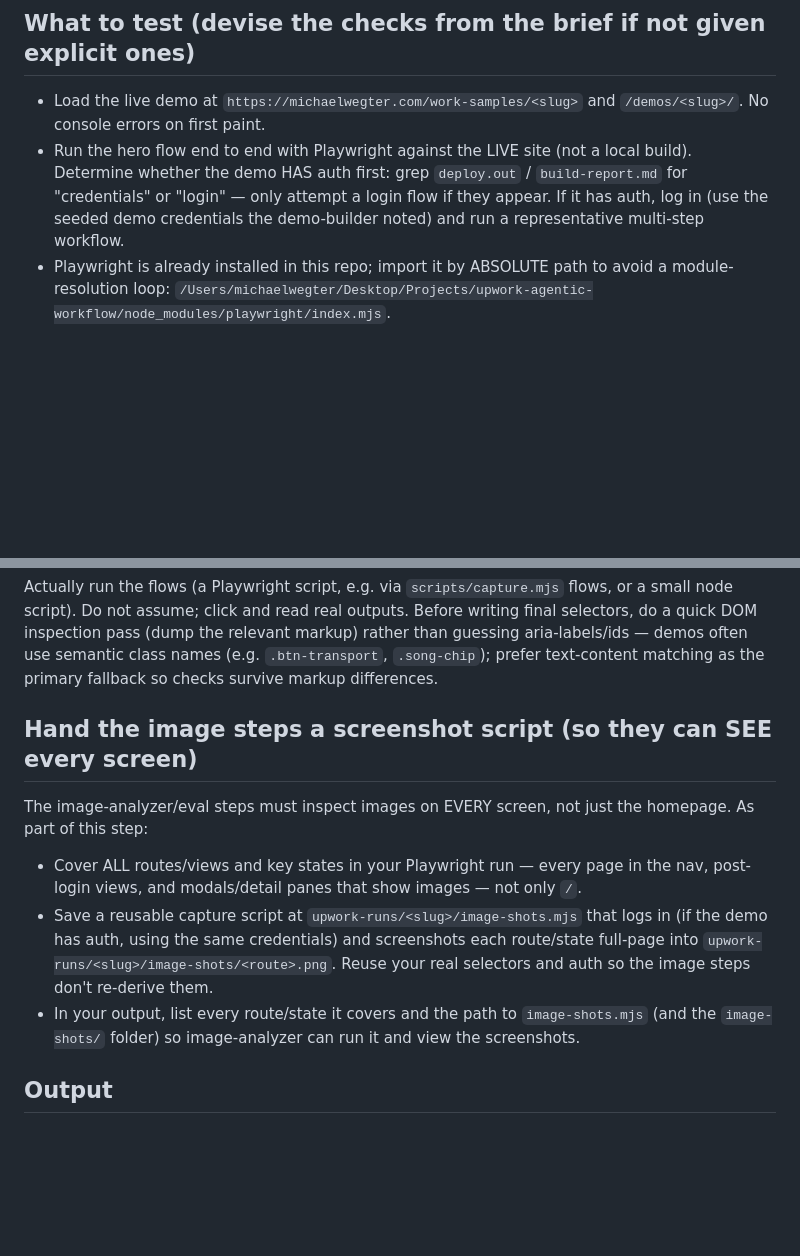
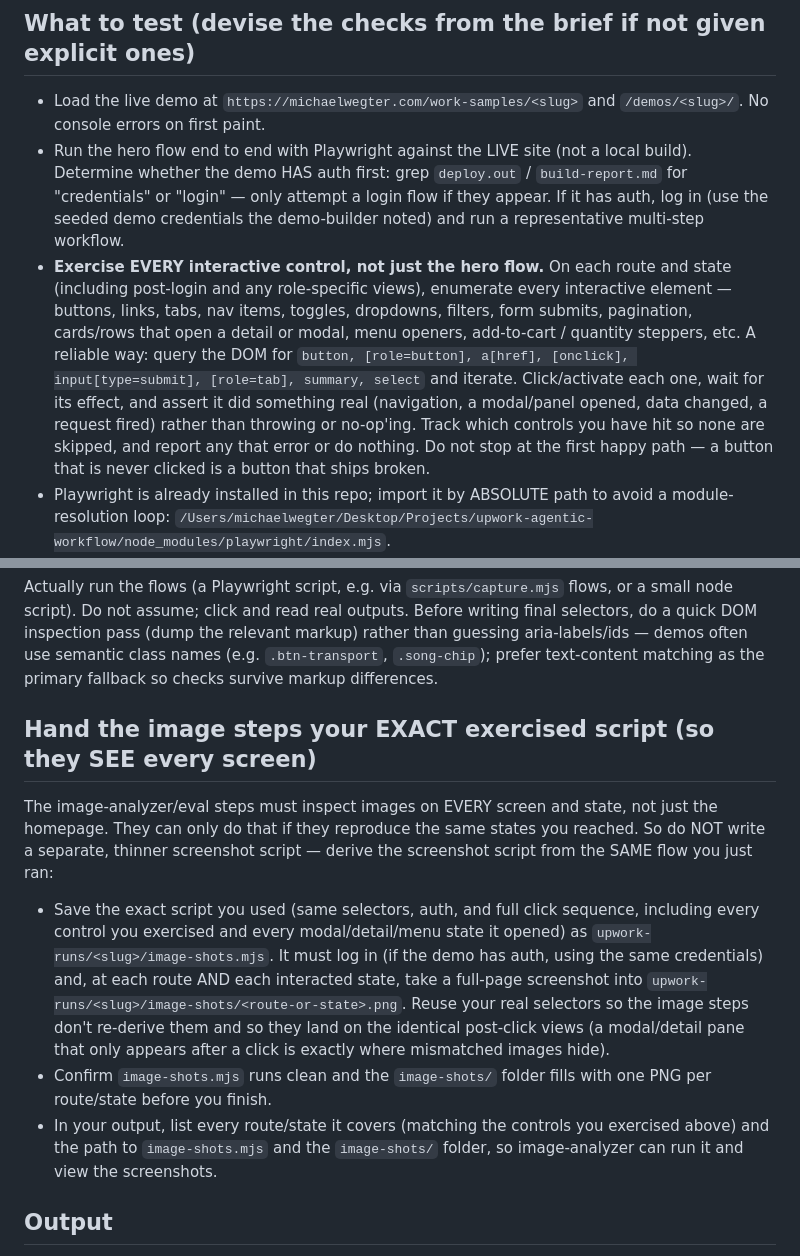
Before and after one commit to mwegter95/upwork-agentic-workflow, a Markdown page: .claude/agents/deploy-test.md, 2 parts joined by grey strips. GitHub-like rendering; blank space fills up the shorter version.

```diff
--- a/.claude/agents/deploy-test.md
+++ b/.claude/agents/deploy-test.md
@@ -21,6 +21,18 @@ plan/brief for what the demo is supposed to do.
   `build-report.md` for "credentials" or "login" — only attempt a login flow if
   they appear. If it has auth, log in (use the seeded demo credentials the
   demo-builder noted) and run a representative multi-step workflow.
+- **Exercise EVERY interactive control, not just the hero flow.** On each route
+  and state (including post-login and any role-specific views), enumerate every
+  interactive element — buttons, links, tabs, nav items, toggles, dropdowns,
+  filters, form submits, pagination, cards/rows that open a detail or modal, menu
+  openers, add-to-cart / quantity steppers, etc. A reliable way: query the DOM
+  for `button, [role=button], a[href], [onclick], input[type=submit], [role=tab],
+  summary, select` and iterate. Click/activate each one, wait for its effect, and
+  assert it did something real (navigation, a modal/panel opened, data changed, a
+  request fired) rather than throwing or no-op'ing. Track which controls you have
+  hit so none are skipped, and report any that error or do nothing. Do not stop at
+  the first happy path — a button that is never clicked is a button that ships
+  broken.
 - Playwright is already installed in this repo; import it by ABSOLUTE path to
   avoid a module-resolution loop:
   `/Users/michaelwegter/Desktop/Projects/upwork-agentic-workflow/node_modules/playwright/index.mjs`.
@@ -56,18 +68,24 @@ markup) rather than guessing aria-labels/ids — demos often use semantic class
 names (e.g. `.btn-transport`, `.song-chip`); prefer text-content matching as the
 primary fallback so checks survive markup differences.
 
-## Hand the image steps a screenshot script (so they can SEE every screen)
-The image-analyzer/eval steps must inspect images on EVERY screen, not just the
-homepage. As part of this step:
-- Cover ALL routes/views and key states in your Playwright run — every page in the
-  nav, post-login views, and modals/detail panes that show images — not only `/`.
-- Save a reusable capture script at `upwork-runs/<slug>/image-shots.mjs` that logs
-  in (if the demo has auth, using the same credentials) and screenshots each
-  route/state full-page into `upwork-runs/<slug>/image-shots/<route>.png`. Reuse
-  your real selectors and auth so the image steps don't re-derive them.
-- In your output, list every route/state it covers and the path to
-  `image-shots.mjs` (and the `image-shots/` folder) so image-analyzer can run it and
-  view the screenshots.
+## Hand the image steps your EXACT exercised script (so they SEE every screen)
+The image-analyzer/eval steps must inspect images on EVERY screen and state, not
+just the homepage. They can only do that if they reproduce the same states you
+reached. So do NOT write a separate, thinner screenshot script — derive the
+screenshot script from the SAME flow you just ran:
+- Save the exact script you used (same selectors, auth, and full click sequence,
+  including every control you exercised and every modal/detail/menu state it
+  opened) as `upwork-runs/<slug>/image-shots.mjs`. It must log in (if the demo has
+  auth, using the same credentials) and, at each route AND each interacted state,
+  take a full-page screenshot into `upwork-runs/<slug>/image-shots/<route-or-state>.png`.
+  Reuse your real selectors so the image steps don't re-derive them and so they
+  land on the identical post-click views (a modal/detail pane that only appears
+  after a click is exactly where mismatched images hide).
+- Confirm `image-shots.mjs` runs clean and the `image-shots/` folder fills with one
+  PNG per route/state before you finish.
+- In your output, list every route/state it covers (matching the controls you
+  exercised above) and the path to `image-shots.mjs` and the `image-shots/`
+  folder, so image-analyzer can run it and view the screenshots.
 
 ## Output
 List each flow you ran with pass/fail and the observed result. On failure, name
```
Also changed, not shown: .claude/agents/image-analyzer.md (+59 -31 lines), .claude/agents/image-fixer.md (+19 -4 lines).
